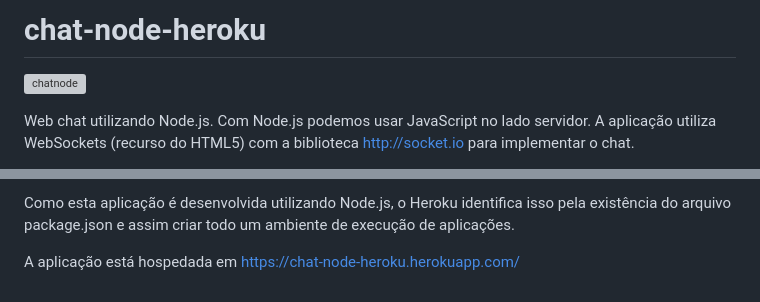
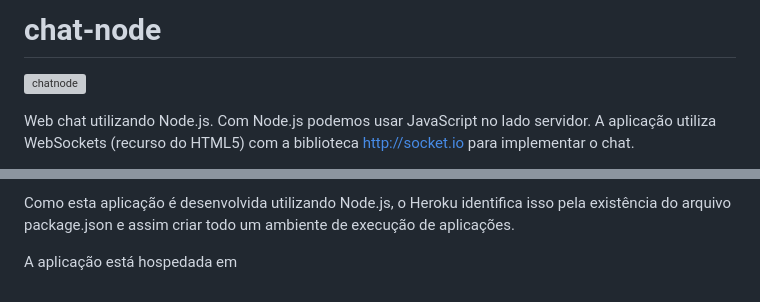
Before and after one commit to piterboscolo/chatNode, a Markdown page: README.md, 2 parts joined by grey strips. Drawn GitHub-style; grey boxes are pictures that could not be loaded.

```diff
--- a/README.md
+++ b/README.md
@@ -1,4 +1,4 @@
-# chat-node-heroku
+# chat-node
 
 ![chatnode](https://user-images.githubusercontent.com/88910148/158397928-e88dcacc-c0c4-4da1-9da0-ae686547f138.JPG)
 
@@ -51,4 +51,4 @@ O Heroku é um serviço por se integrar com o GitHub. Ele detecta quando enviamo
 
 Como esta aplicação é desenvolvida utilizando Node.js, o Heroku identifica isso pela existência do arquivo package.json e assim criar todo um ambiente de execução de aplicações.
 
-A aplicação está hospedada em https://chat-node-heroku.herokuapp.com/
+A aplicação está hospedada em
```
